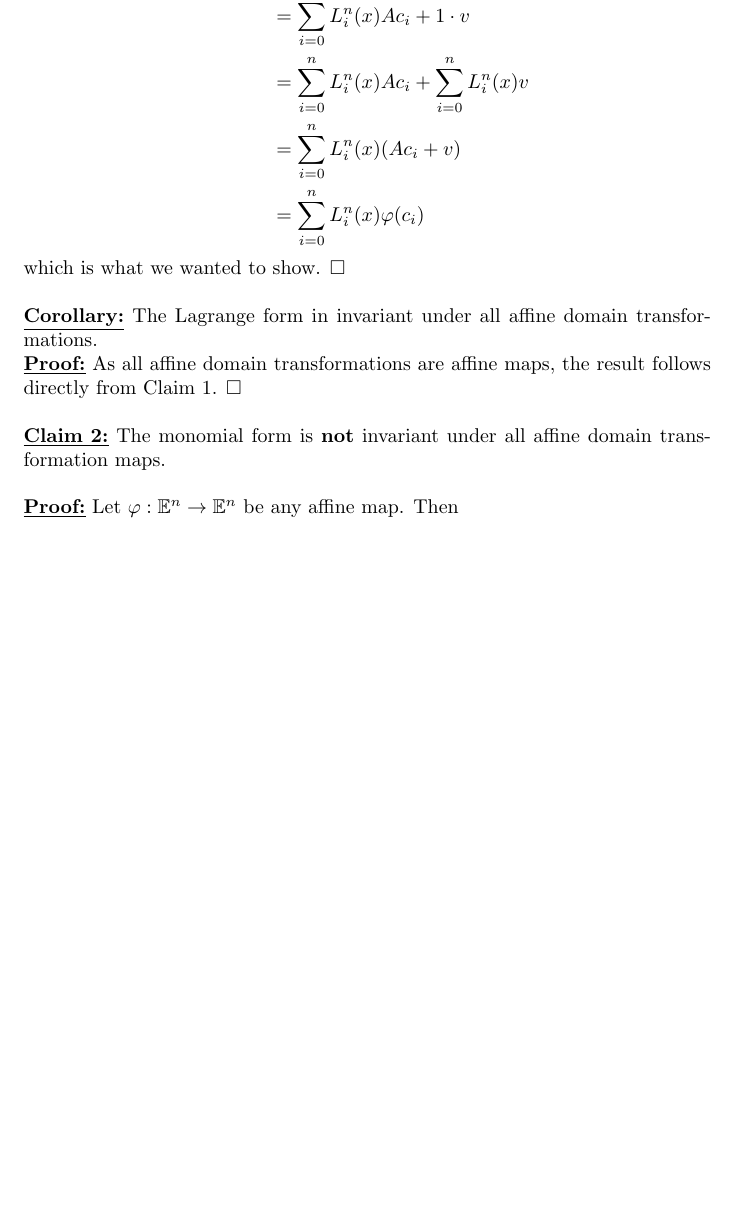
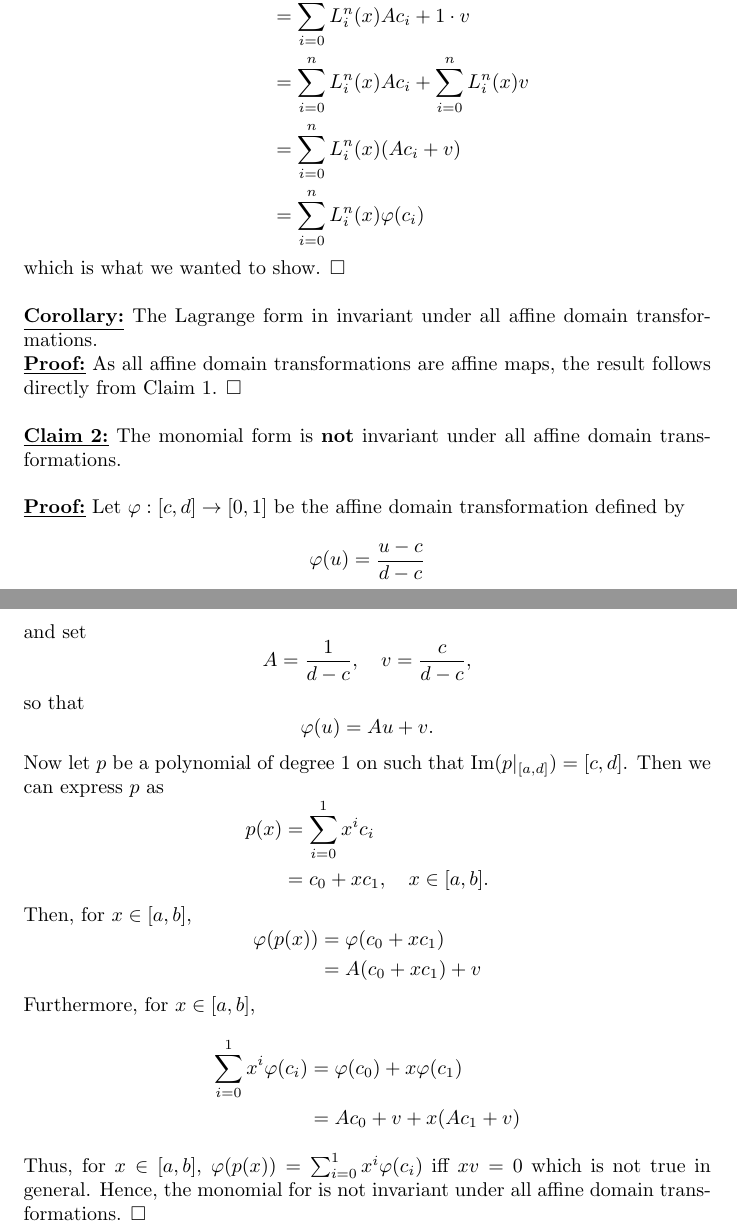
Before and after one commit to ErikAckzell/cagd, a LaTeX problem sheet (homework5/handin.tex): part of page 3 of 4 before the commit and two parts of pages 3 and 4 of 5 after it, the two joined at a grey line, cut so that both start at the same text, the shorter picture padded with empty space. Compiled offline with pdfLaTeX.

Commit message:
Finished the do-over task

```diff
--- a/homework5/handin.tex
+++ b/homework5/handin.tex
@@ -2,12 +2,8 @@
 \usepackage{amsmath}
 \usepackage{amsfonts}
 \usepackage{amssymb}
-\usepackage{algorithmic}
-\usepackage{algorithm}
 \usepackage{tikz}
 \usepackage{graphicx}
-\usepackage{mdframed}
-\usepackage{paralist}
 \usepackage{listings}
 
 \definecolor{dkgreen}{rgb}{0,0.6,0}
@@ -182,9 +178,37 @@ which is what we wanted to show. $\square$\\
 \underline{\textbf{Corollary:}} The Lagrange form in invariant under all affine domain transformations.\\
 \underline{\textbf{Proof:}} As all affine domain transformations are affine maps, the result follows directly from Claim 1. $\square$\\
 \\
-\underline{\textbf{Claim 2:}} The monomial form is \textbf{not} invariant under all affine domain transformation maps.\\
+\underline{\textbf{Claim 2:}} The monomial form is \textbf{not} invariant under all affine domain transformations.\\
 \\
-\underline{\textbf{Proof:}} Let $\varphi:\mathbb{E}^n\rightarrow\mathbb{E}^n$ be any affine map. Then
+\underline{\textbf{Proof:}} Let $\varphi:[c, d]\rightarrow [0, 1]$ be the affine domain transformation defined by \begin{equation*}
+\varphi(u) = \frac{u - c}{d - c}
+\end{equation*}
+and set \begin{equation*}
+A=\frac{1}{d-c}, \quad v = \frac{c}{d - c},
+\end{equation*}
+so that \begin{equation*}
+\varphi(u) = Au + v.
+\end{equation*}
+Now let $p$ be a polynomial of degree 1 on such that $\mathrm{Im}(p|_{[a, d]}) = [c, d]$. Then we can express $p$ as \begin{equation*}
+\begin{aligned}
+p(x) &= \sum_{i=0}^{1}x^ic_i\\
+&=c_0 + xc_1, \quad x\in [a, b].
+\end{aligned}
+\end{equation*}
+Then, for $x\in [a, b]$, \begin{equation*}
+\begin{aligned}
+\varphi(p(x)) &= \varphi(c_0 + xc_1)\\
+&=A(c_0 + xc_1) + v
+\end{aligned}
+\end{equation*}
+Furthermore, for $x\in [a, b]$, \begin{equation*}
+\begin{aligned}
+\sum_{i=0}^{1} x^i\varphi(c_i) &= \varphi(c_0) + x\varphi(c_1)\\
+&=Ac_0 + v + x(Ac_1 + v)
+\end{aligned}
+\end{equation*}
+Thus, for $x\in[a, b]$, $\varphi(p(x)) = \sum_{i = 0}^{1}x^i\varphi(c_i)$ iff $xv = 0$ which is not true in general. Hence, the monomial for is not invariant under all affine domain transformations. $\square$
+
 \newpage
 \section*{Appendix I}
 %\lstinputlisting[lastline=87]{bsplines.py}
```
